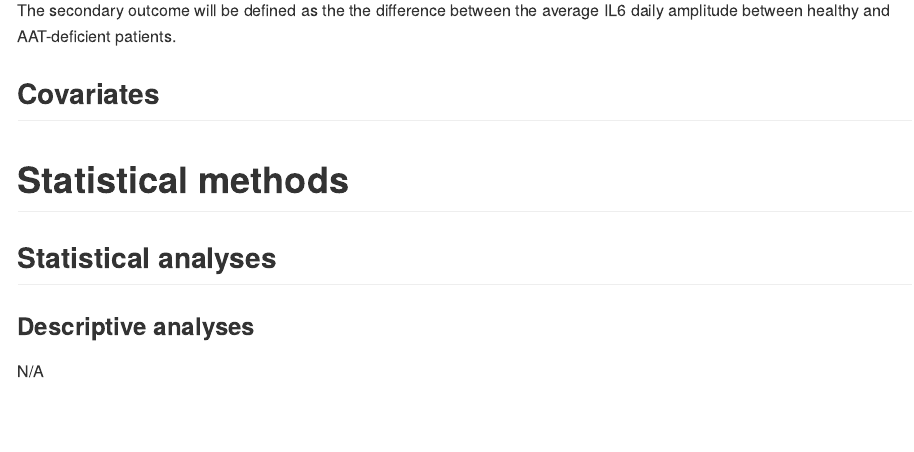
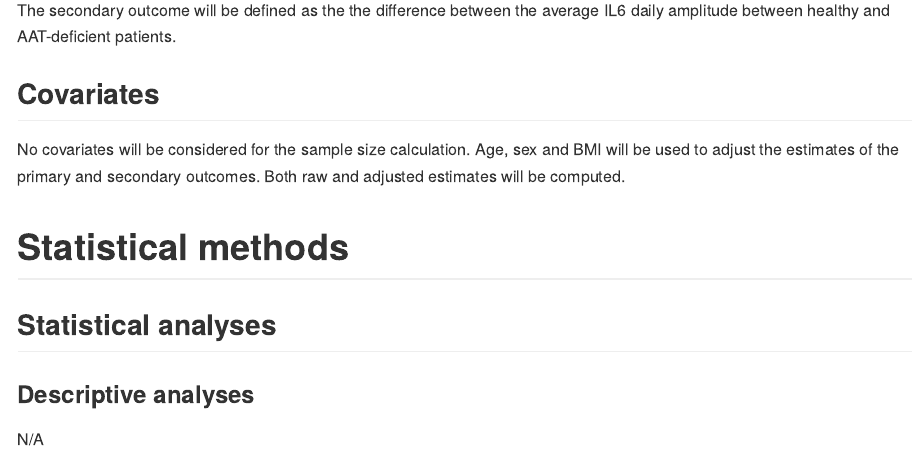
Before and after one commit to philsf-biostat/SAR-2021-020-LH, an R Markdown document (report/SAP-2021-020-LH-v01.Rmd): the page in a window 1100 px wide, from 2020 px down. The pictures show the output file report/SAP-2021-020-LH-v01.md that the author committed with the source, drawn offline in the style of GitHub.

Commit message:
covariates

```diff
--- a/report/SAP-2021-020-LH-v01.Rmd
+++ b/report/SAP-2021-020-LH-v01.Rmd
@@ -113,6 +113,10 @@ The secondary outcome will be defined as the the difference between the average
 
 ## Covariates
 
+No covariates will be considered for the sample size calculation.
+Age, sex and BMI will be used to adjust the estimates of the primary and secondary outcomes.
+Both raw and adjusted estimates will be computed.
+
 # Statistical methods
 
 ## Statistical analyses
```
Also changed, not shown: report/SAP-2021-020-LH-v01.md.
